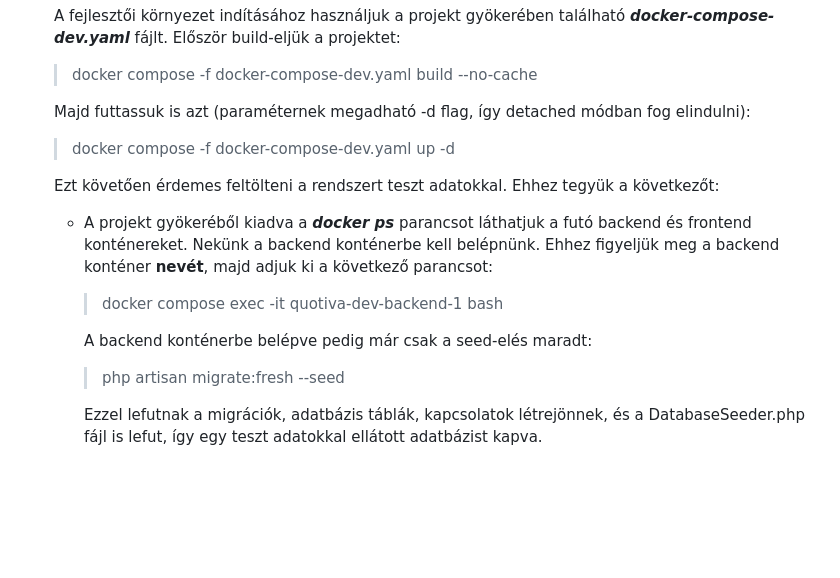
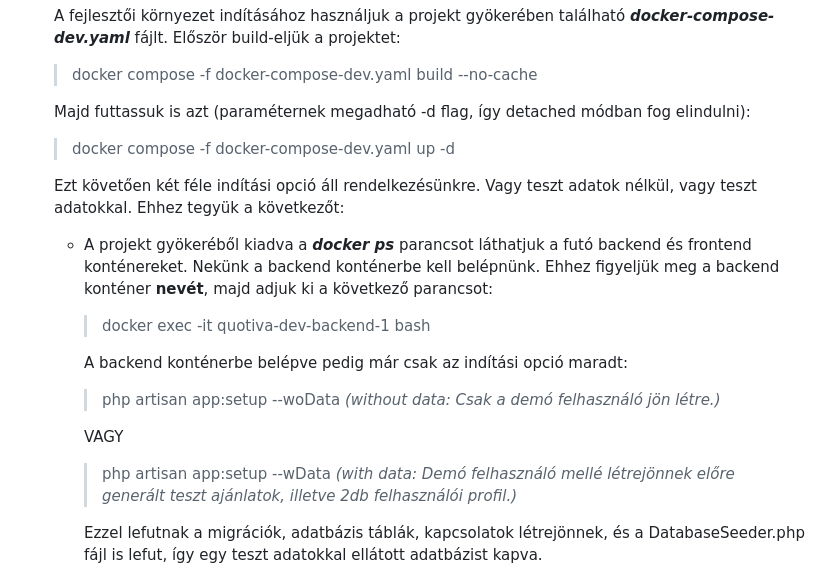
Before and after one commit to NemethTamas1/QuotivaProject, a Markdown page: README.md, the part around the change. Rendered like a GitHub page; blank space fills up the shorter version.

Commit message:
Project starting flags documentated

```diff
--- a/README.md
+++ b/README.md
@@ -42,12 +42,16 @@ A GitHub Actions munkafolyamat segítségével minden `main` ágra történő pu
    Majd futtassuk is azt (paraméternek megadható -d flag, így detached módban fog elindulni):
    > docker compose -f docker-compose-dev.yaml up -d
 
-   Ezt követően érdemes feltölteni a rendszert teszt adatokkal. Ehhez tegyük a következőt:
+   Ezt követően két féle indítási opció áll rendelkezésünkre. Vagy teszt adatok nélkül, vagy teszt adatokkal. Ehhez tegyük a következőt:
    - A projekt gyökeréből kiadva a ***docker ps*** parancsot láthatjuk a futó backend és frontend konténereket. Nekünk a backend konténerbe kell belépnünk. Ehhez figyeljük meg a backend konténer **nevét**, majd adjuk ki a következő parancsot:
-     > docker compose exec -it quotiva-dev-backend-1 bash
+     > docker exec -it quotiva-dev-backend-1 bash
 
-     A backend konténerbe belépve pedig már csak a seed-elés maradt:
-     > php artisan migrate:fresh --seed
+     A backend konténerbe belépve pedig már csak az indítási opció maradt:
+     > php artisan app:setup --woData *(without data: Csak a demó felhasználó jön létre.)*
+
+     VAGY
+
+     > php artisan app:setup --wData *(with data: Demó felhasználó mellé létrejönnek előre generált teszt ajánlatok, illetve 2db felhasználói profil.)*
 
      Ezzel lefutnak a migrációk, adatbázis táblák, kapcsolatok létrejönnek, és a DatabaseSeeder.php fájl is lefut, így egy teszt adatokkal ellátott adatbázist kapva.
 
```
